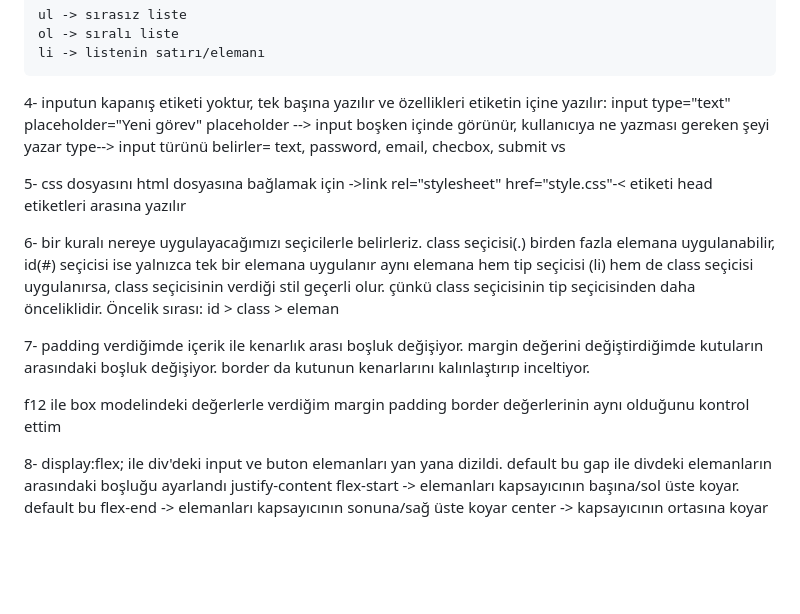
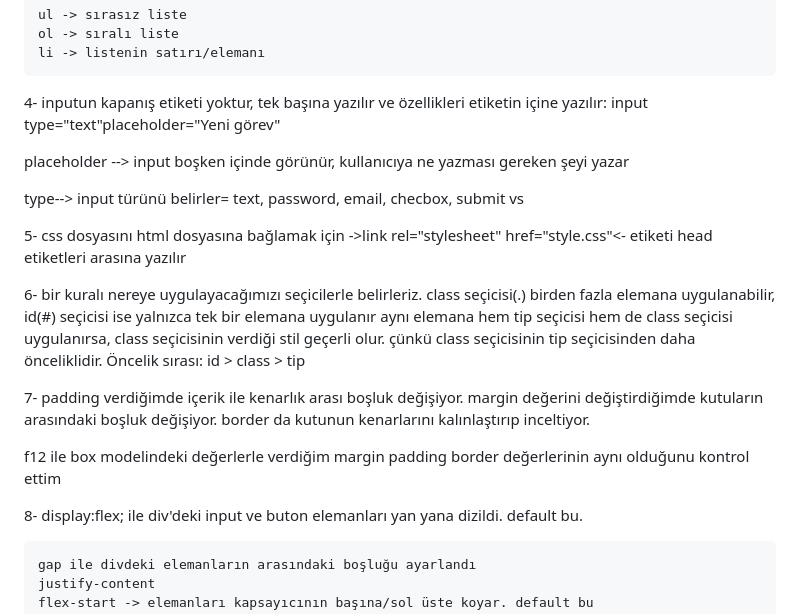
Before and after one commit to zesu-blip/staj-egitim, a Markdown page: odevler/02-html-css/cevaplar.md, the part around the change. Drawn GitHub-style; blank space fills up the shorter version.

Commit message:
cevaplar eklendi

```diff
--- a/odevler/02-html-css/cevaplar.md
+++ b/odevler/02-html-css/cevaplar.md
@@ -14,20 +14,23 @@ span -> satır içi bir elemandır(inline) elemandır. kendisi kadar yer kaplar,
     ol -> sıralı liste
     li -> listenin satırı/elemanı
 
-4- inputun kapanış etiketi yoktur, tek başına yazılır  ve özellikleri etiketin içine yazılır: input type="text" placeholder="Yeni görev"
+4- inputun kapanış etiketi yoktur, tek başına yazılır  ve özellikleri etiketin içine yazılır: input type="text"placeholder="Yeni görev"
+
 placeholder --> input boşken içinde görünür, kullanıcıya ne yazması gereken şeyi yazar
+
 type--> input türünü belirler= text, password, email, checbox, submit vs
 
-5- css dosyasını html dosyasına bağlamak için ->link rel="stylesheet" href="style.css"-< etiketi head etiketleri arasına yazılır
+5- css dosyasını html dosyasına bağlamak için ->link rel="stylesheet" href="style.css"<- etiketi head etiketleri arasına yazılır
 
 6- bir kuralı nereye uygulayacağımızı seçicilerle belirleriz. class seçicisi(.) birden fazla elemana uygulanabilir, id(#) seçicisi ise yalnızca tek bir elemana uygulanır
-aynı elemana hem tip seçicisi (li) hem de class seçicisi uygulanırsa, class seçicisinin verdiği stil geçerli olur. çünkü class seçicisinin tip seçicisinden daha önceliklidir. Öncelik sırası: id > class > eleman
+aynı elemana hem tip seçicisi hem de class seçicisi uygulanırsa, class seçicisinin verdiği stil geçerli olur. çünkü class seçicisinin tip seçicisinden daha önceliklidir. Öncelik sırası: id > class > tip
 
 7- padding verdiğimde içerik ile kenarlık arası boşluk değişiyor. margin değerini değiştirdiğimde kutuların arasındaki boşluk değişiyor. border da kutunun kenarlarını kalınlaştırıp inceltiyor.
 
 f12 ile box modelindeki değerlerle verdiğim margin padding border değerlerinin aynı olduğunu kontrol ettim
 
-8-  display:flex; ile div'deki input ve buton elemanları yan yana dizildi. default bu
+8-  display:flex; ile div'deki input ve buton elemanları yan yana dizildi. default bu.
+
     gap ile divdeki elemanların arasındaki boşluğu ayarlandı
     justify-content
     flex-start -> elemanları kapsayıcının başına/sol üste koyar. default bu
```
